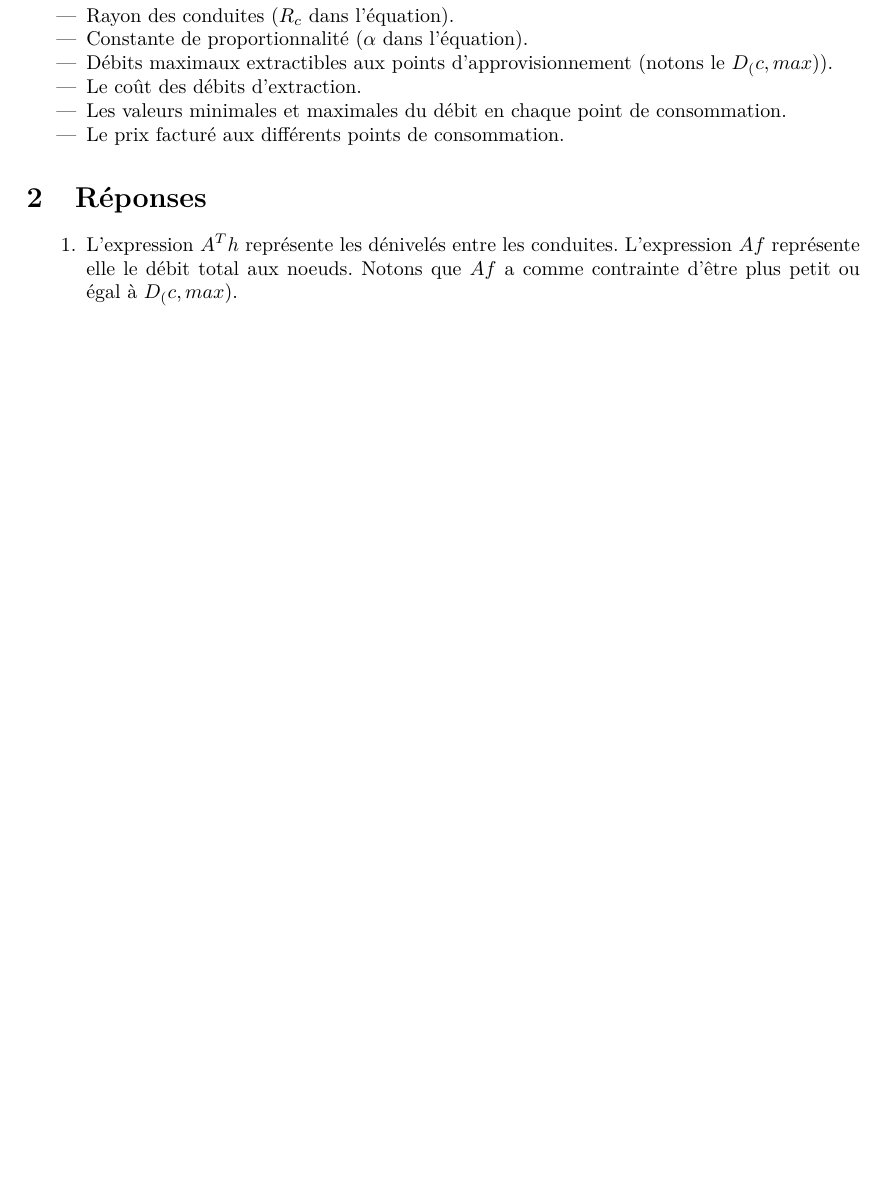
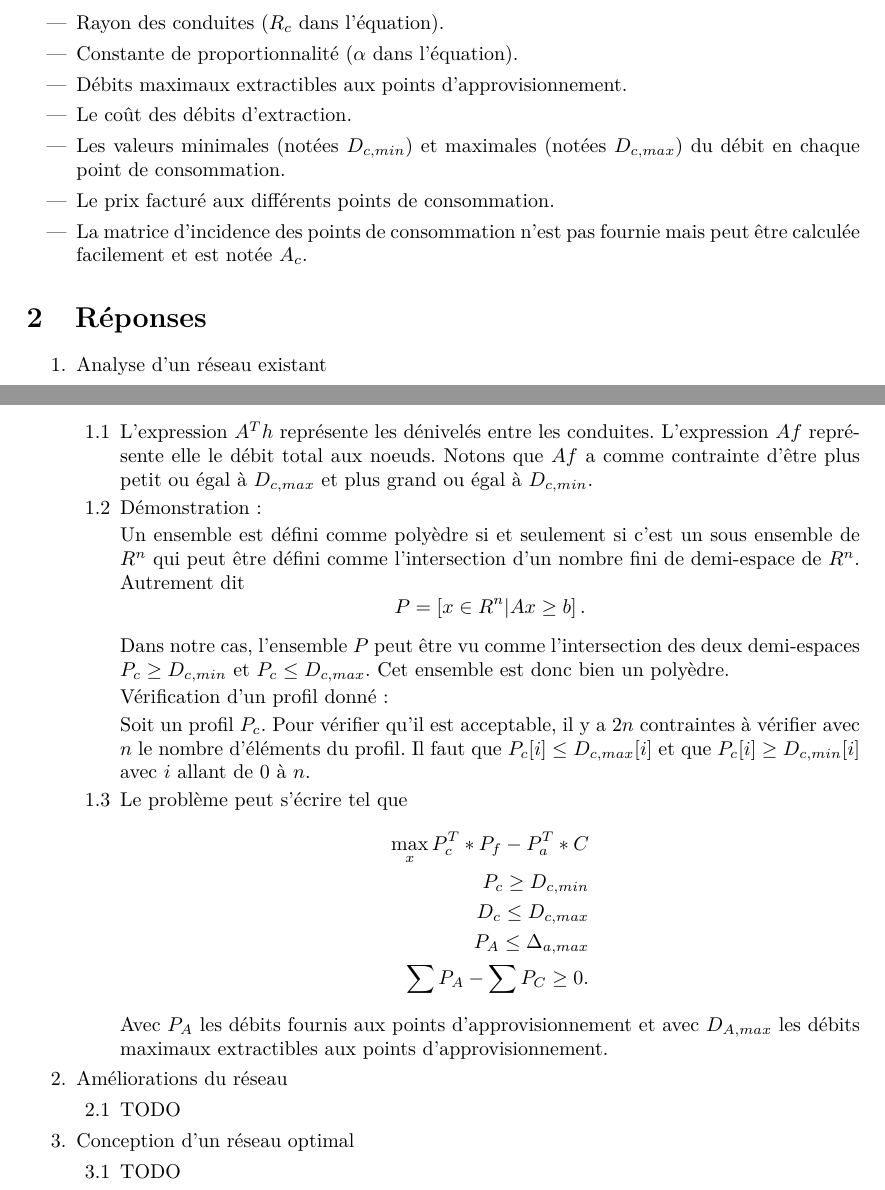
Before and after one commit to Squ8re/LINMA1702-Optimisation_project, a LaTeX document (Notes.tex): part of the page before the commit and two parts of pages 1 and 2 of 2 after it, the two joined at a grey line, cut so that both start at the same text, the shorter picture padded with empty space. Compiled offline with pdfLaTeX.

Commit message:
Mise à jour des questions 2 et 3.

```diff
--- a/Notes.tex
+++ b/Notes.tex
@@ -4,5 +4,8 @@
 \usepackage{lmodern}
 \usepackage[a4paper]{geometry}
 \usepackage{babel}
+\usepackage{enumitem}		% Liste enchainée
+\usepackage{amsmath}		% Math
+\usepackage{amssymb}		% Math
 \begin{document}
 \title{Notes et infos}
@@ -32,21 +36,57 @@ Données fournies :
 	\item
 		Constante de proportionnalité ($\alpha$ dans l'équation).
 	\item
-		Débits maximaux extractibles aux points d'approvisionnement (notons le $D_(c,max)$).
+		Débits maximaux extractibles aux points d'approvisionnement.
 	\item
 		Le coût des débits d'extraction.
 	\item
-		Les valeurs minimales et maximales du débit en chaque point de consommation.
+		Les valeurs minimales (notées $D_{c,min}$) et maximales (notées $D_{c,max}$) du débit en chaque point de consommation.
 	\item
 		Le prix facturé aux différents points de consommation.
+	\item
+		La matrice d'incidence des points de consommation n'est pas fournie mais peut être calculée facilement et est notée $A_c$.
 \end{itemize}
+
 \section{Réponses}
 \begin{enumerate}
-	\item
-		L'expression $A^T h$ représente les dénivelés entre les conduites.
-		L'expression $Af$ représente elle le débit total aux noeuds.
-		Notons que $Af$ a comme contrainte d'être plus petit ou égal à $D_(c,max)$.
-	\item
+	\item Analyse d'un réseau existant
+	\begin{enumerate}[label=\theenumi.\arabic*]
+		\item
+			L'expression $A^T h$ représente les dénivelés entre les conduites.
+			L'expression $Af$ représente elle le débit total aux noeuds.
+			Notons que $Af$ a comme contrainte d'être plus petit ou égal à $D_{c,max}$ et plus grand ou égal à $D_{c,min}$.
+		\item
+			Démonstration :
 
+			Un ensemble est défini comme polyèdre si et seulement si c'est un sous ensemble de $R^n$ qui peut être défini comme l'intersection d'un nombre fini de demi-espace de $R^n$. Autrement dit $$P=\left[x \in R^n |Ax\geq b\right].$$
+
+			Dans notre cas, l'ensemble $P$ peut être vu comme l'intersection des deux demi-espaces $P_c\geq D_{c,min}$ et $P_c\leq D_{c,max}$.
+			Cet ensemble est donc bien un polyèdre.
+
+			Vérification d'un profil donné :
+
+			Soit un profil $P_c$.
+			Pour vérifier qu'il est acceptable, il y a $2n$ contraintes à vérifier avec $n$ le nombre d'éléments du profil.
+			Il faut que $P_c[i]\leq D_{c,max}[i]$ et que $P_c[i]\geq D_{c,min}[i]$ avec $i$ allant de $0$ à $n$.
+		\item
+			Le problème peut s'écrire tel que
+			\begin{align*}
+				\max_x P_c^T*P_f - P_a^T * C\\
+				P_c\geq D_{c,min}\\
+				D_c\leq D_{c,max}\\
+				P_A\leq \Delta_{a,max}\\
+				\sum P_A - \sum P_C \geq 0.
+			\end{align*}
+			Avec $P_A$ les débits fournis aux points d'approvisionnement et avec $D_{A,max}$ les débits maximaux extractibles aux points d'approvisionnement.
+	\end{enumerate}
+
+	\item Améliorations du réseau
+	\begin{enumerate}[label=\theenumi.\arabic*]
+		\item TODO
+	\end{enumerate}
+	\item Conception d'un réseau optimal
+	\begin{enumerate}[label=\theenumi.\arabic*]
+		\item TODO
+	\end{enumerate}
 \end{enumerate}
 \end{document}
```
Also changed, not shown: Notes.pdf, Notes.tex (1 more changed lines).
